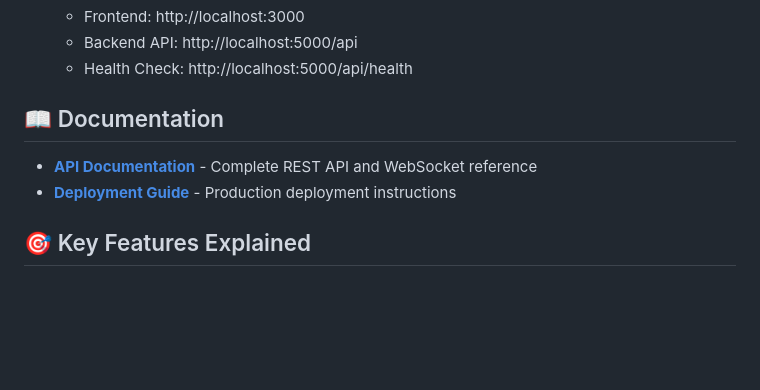
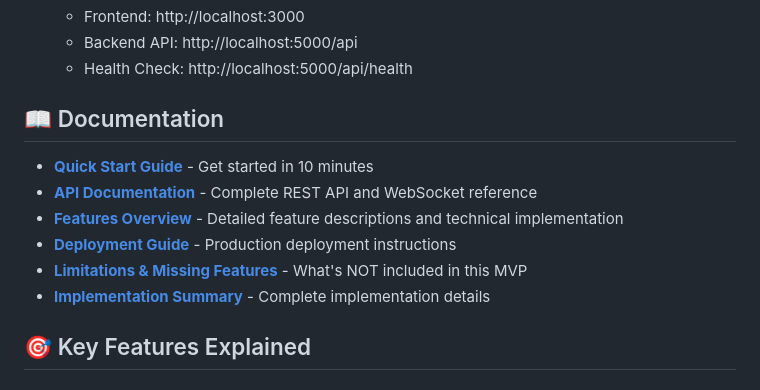
Before and after one commit to redinc23/hathor-red, a Markdown page: README.md, the part around the change. Drawn GitHub-style; blank space fills up the shorter version.

Commit message:
Update README documentation links
Co-authored-by: redinc23 <67345795+redinc23@users.noreply.github.com>

```diff
--- a/README.md
+++ b/README.md
@@ -162,8 +162,12 @@ hathor-red/
 
 ## 📖 Documentation
 
+- **[Quick Start Guide](QUICKSTART.md)** - Get started in 10 minutes
 - **[API Documentation](API.md)** - Complete REST API and WebSocket reference
+- **[Features Overview](FEATURES.md)** - Detailed feature descriptions and technical implementation
 - **[Deployment Guide](DEPLOYMENT.md)** - Production deployment instructions
+- **[Limitations & Missing Features](LIMITATIONS.md)** - What's NOT included in this MVP
+- **[Implementation Summary](IMPLEMENTATION_SUMMARY.md)** - Complete implementation details
 
 ## 🎯 Key Features Explained
 
```
